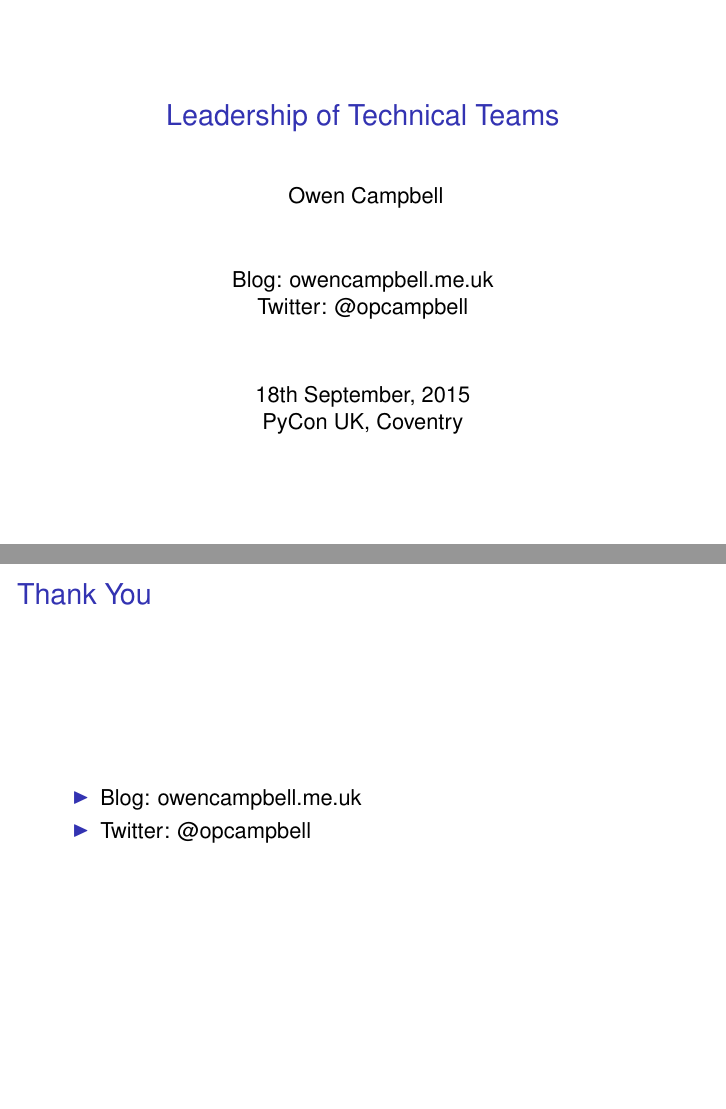
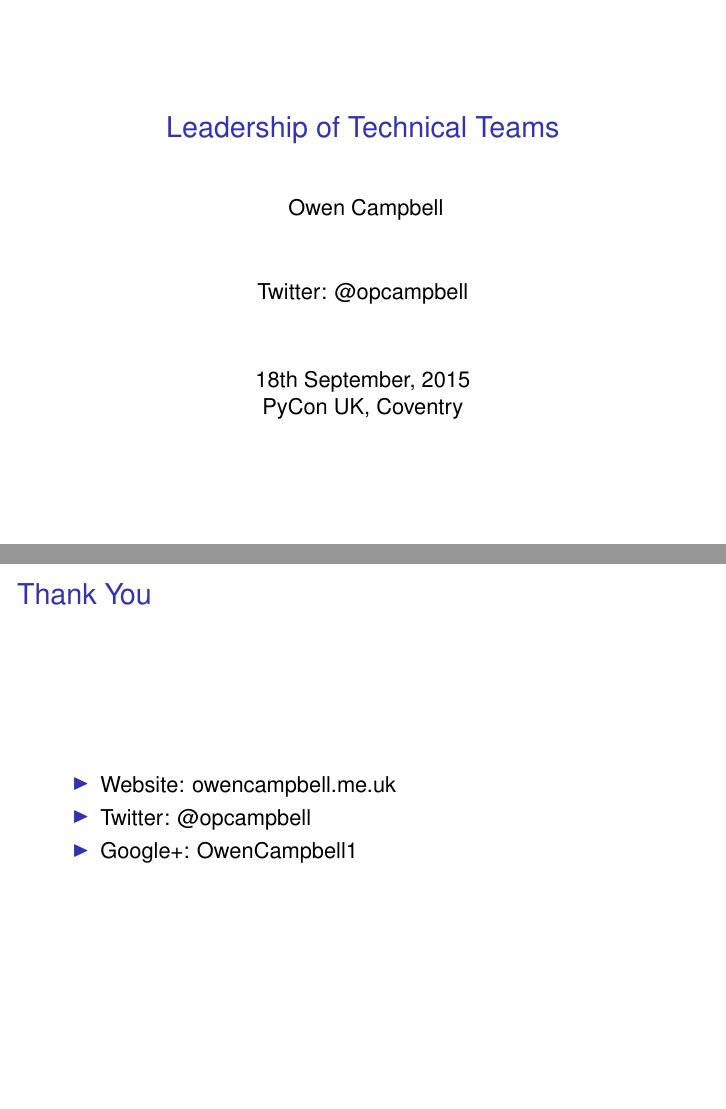
Before and after one commit to meatballs/talk-leadership-technical-teams, LaTeX slides (pyconuk2015.tex): pages 1 and 15 of 15 before the commit and pages 1 and 9 of 9 after it, joined at a grey line. Compiled offline with pdfLaTeX.

Commit message:
tweaks contact details

```diff
--- a/pyconuk2015.tex
+++ b/pyconuk2015.tex
@@ -15,17 +15,16 @@
 \author{
   Owen Campbell\\
   \vspace{1cm}
-  Blog: owencampbell.me.uk\\
   Twitter: @opcampbell\\
 }
 \date[PyCon UK 2015]{18th September, 2015\\PyCon UK, Coventry}
 
-\AtBeginSection[]
-{
-  \begin{frame}<beamer>{Outline}
-    \tableofcontents[currentsection]
-  \end{frame}
-}
+% \AtBeginSection[]
+% {
+%   \begin{frame}<beamer>{Outline}
+%     \tableofcontents[currentsection]
+%   \end{frame}
+% }
 
 \begin{document}
 
@@ -73,8 +72,9 @@
 
     \begin{frame}{Thank You}
       \begin{itemize}
-        \item Blog: owencampbell.me.uk
+        \item Website: owencampbell.me.uk
         \item Twitter: @opcampbell
+        \item Google+: OwenCampbell1
       \end{itemize}
     \end{frame}
 
```
